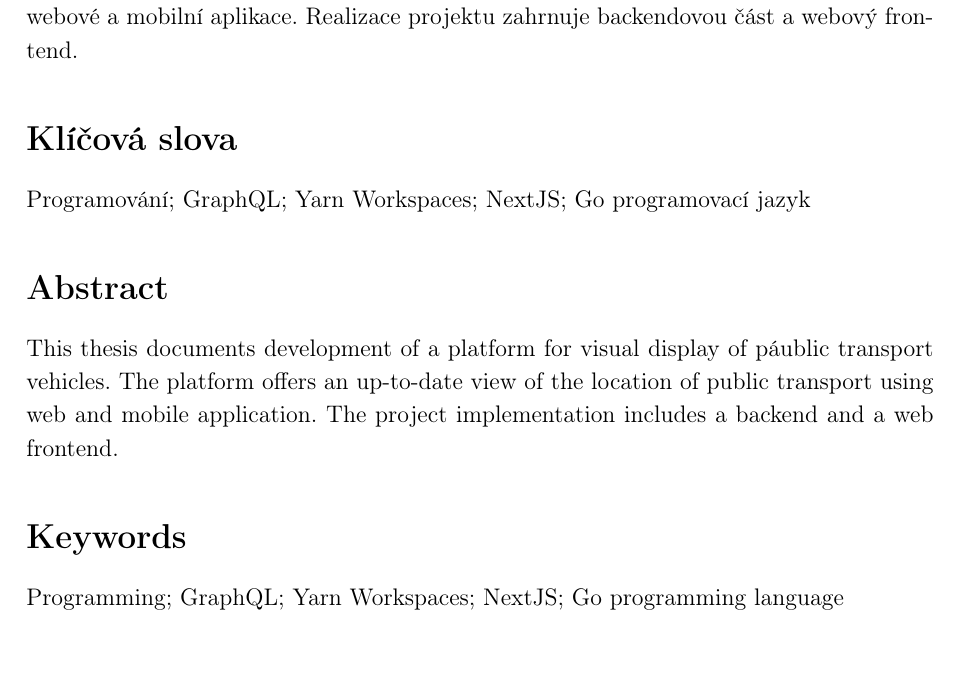
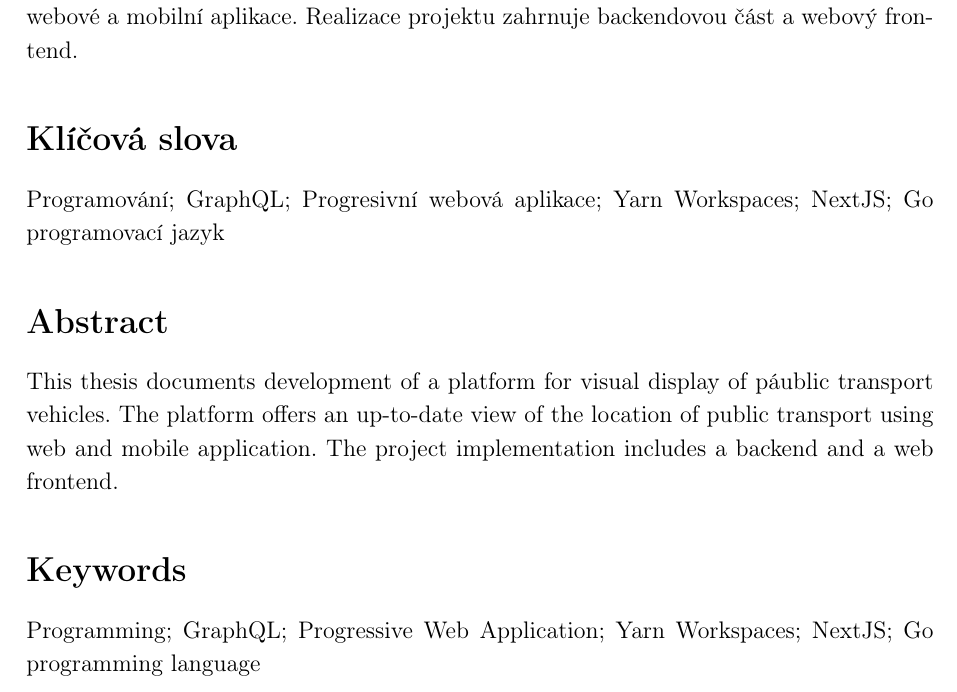
Before and after one commit to ProjectVHD/Dokumentace, a LaTeX thesis (main.tex, which reads texts/initial.tex): part of page 5 of 28, cut so that both start at the same text. Compiled offline with pdfLaTeX.

Commit message:
keywords

```diff
--- a/texts/initial.tex
+++ b/texts/initial.tex
@@ -88,7 +88,7 @@ Dále bychom chtěli poděkovat všem, kteří se podíleli na testování platf
 
 \noindent{\Large{\bfseries{Klíčová slova}}}
 
-\noindent Programování; GraphQL; Yarn Workspaces; NextJS; Go programovací jazyk
+\noindent Programování; GraphQL; Progresivní webová aplikace; Yarn Workspaces; NextJS; Go programovací jazyk
 \vspace{18pt}
 
 \noindent{\Large{\bfseries{Abstract}}}
@@ -99,6 +99,6 @@ Dále bychom chtěli poděkovat všem, kteří se podíleli na testování platf
 
 \noindent{\Large{\bfseries{Keywords}}}
 
-\noindent Programming; GraphQL; Yarn Workspaces; NextJS; Go programming language
+\noindent Programming; GraphQL; Progressive Web Application; Yarn Workspaces; NextJS; Go programming language
 
 \cleardoublepage
```
